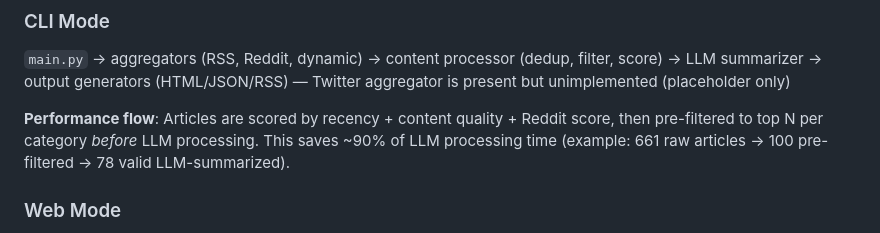
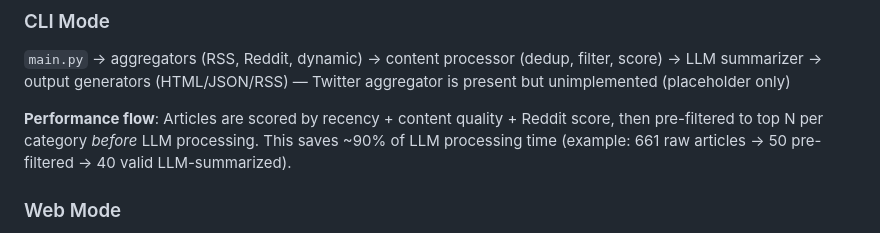
Before and after one commit to slb350/news-llama, a Markdown page: CLAUDE.md, the part around the change. Drawn GitHub-style.

Commit message:
docs: fix CLAUDE.md config defaults (LLM_MAX_TOKENS, MAX_ARTICLES_PER_CATEGORY, CLI scheduler vars)
- Fix LLM_MAX_TOKENS: 500 → 4000
- Fix MAX_ARTICLES_PER_CATEGORY: 10 → 5 (matches actual default)
- Add CLI scheduler env vars (SCHEDULER_FREQUENCY, SCHEDULER_TIME)
- Update performance flow example numbers to match 5-per-category default

Co-Authored-By: Claude Sonnet 4.6 <noreply@anthropic.com>
Claude-Session: https://claude.ai/code/session_01M7hMDnKUvpEP6mFxm5uDEj

```diff
--- a/CLAUDE.md
+++ b/CLAUDE.md
@@ -237,7 +237,7 @@ LOG_FILE=logs/news-llama.log
 ### CLI Mode
 `main.py` → aggregators (RSS, Reddit, dynamic) → content processor (dedup, filter, score) → LLM summarizer → output generators (HTML/JSON/RSS) — Twitter aggregator is present but unimplemented (placeholder only)
 
-**Performance flow**: Articles are scored by recency + content quality + Reddit score, then pre-filtered to top N per category *before* LLM processing. This saves ~90% of LLM processing time (example: 661 raw articles → 100 pre-filtered → 78 valid LLM-summarized).
+**Performance flow**: Articles are scored by recency + content quality + Reddit score, then pre-filtered to top N per category *before* LLM processing. This saves ~90% of LLM processing time (example: 661 raw articles → 50 pre-filtered → 40 valid LLM-summarized).
 
 ### Web Mode
 FastAPI app with 15 service modules. Service layer drives all business logic; routes are thin controllers. APScheduler runs 4 scheduled jobs: daily newsletter generation (6 AM Pacific), weekly autonomous source discovery (Sunday 3 AM), weekly database VACUUM (Thursday 11 PM), and hourly rate-limiter cleanup. SQLite WAL mode allows concurrent reads. LRU file cache (100 newsletters, ~10MB) avoids re-rendering generated content.
```
